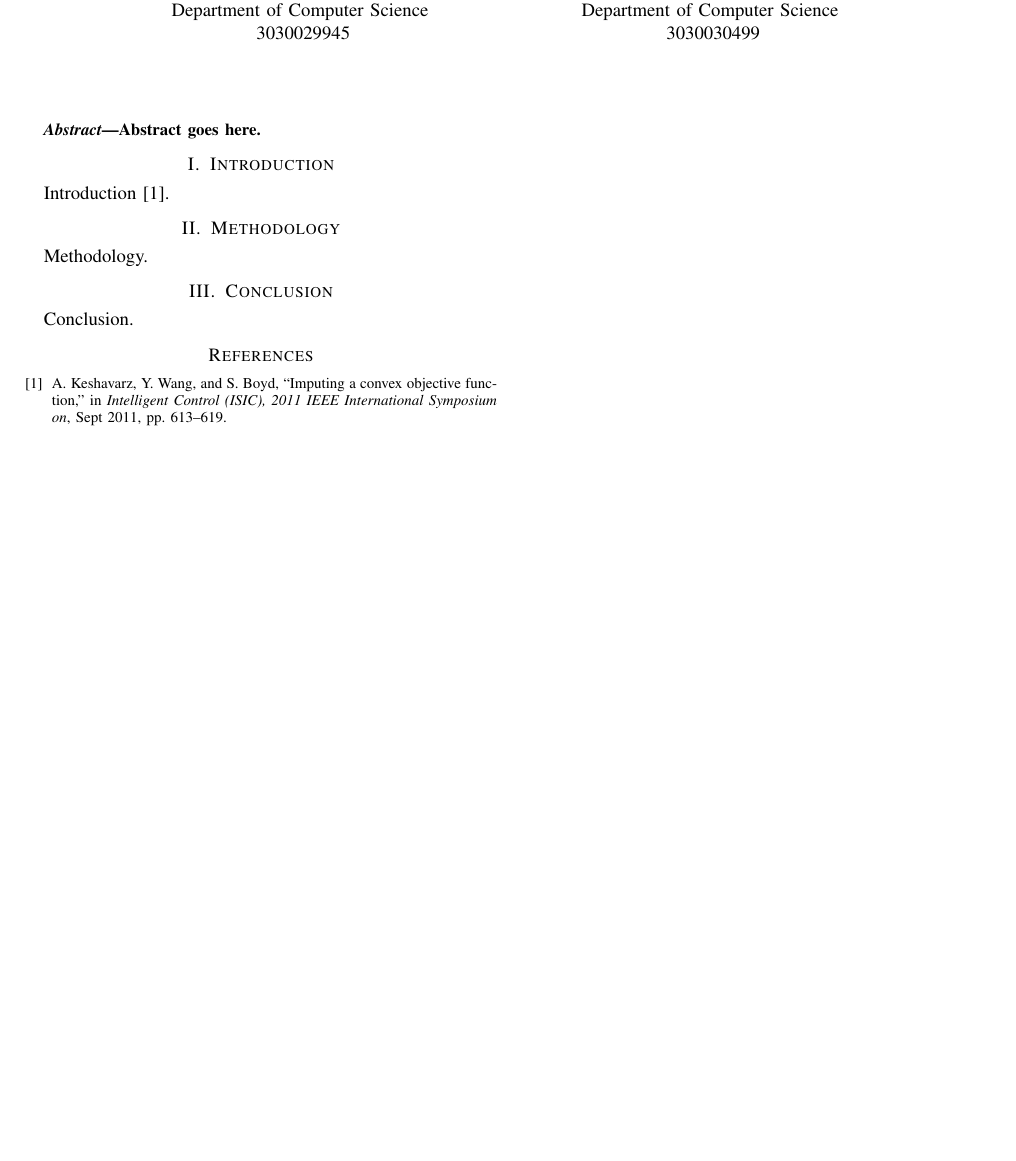
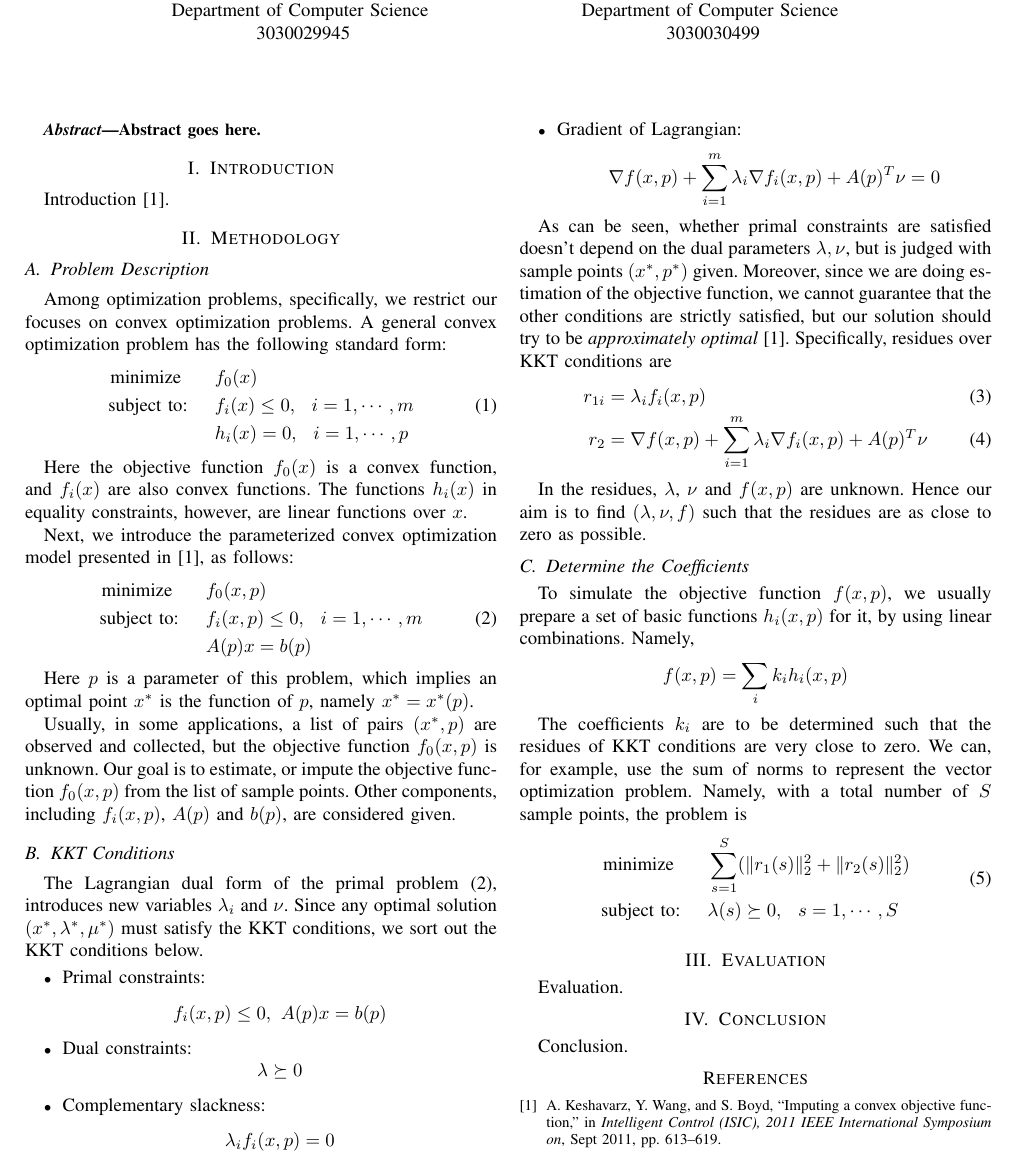
Before and after one commit to hy-zhang/ConvexProject, a LaTeX paper (paper/Main.tex, which reads paper/sections/Evaluation.tex, paper/sections/Methodology.tex): part of the page, cut so that both start at the same text, the shorter picture padded with empty space. Compiled offline with pdfLaTeX.

Commit message:
Methodology.

```diff
--- a/paper/Main.tex
+++ b/paper/Main.tex
@@ -18,6 +18,7 @@
 
 \input{sections/Introduction.tex}
 \input{sections/Methodology.tex}
+\input{sections/Evaluation.tex}
 \input{sections/Conclusion.tex}
 
 \bibliographystyle{IEEEtran}
--- /dev/null
+++ b/paper/sections/Evaluation.tex
@@ -0,0 +1,3 @@
+\section{Evaluation}\label{sec:evaluation}
+
+Evaluation.
--- a/paper/sections/Methodology.tex
+++ b/paper/sections/Methodology.tex
@@ -1,3 +1,61 @@
 \section{Methodology}\label{sec:methodology}
 
-Methodology.
+\subsection{Problem Description}
+
+Among optimization problems, specifically, we restrict our focuses on convex optimization problems. A general convex optimization problem has the following standard form:
+\begin{align}
+\begin{split}\label{p1}
+\textrm{minimize }\hspace{.2in}&f_0(x)\\
+\textrm{subject to:}\hspace{.2in}&f_i(x)\le0,\hspace{.1in}i=1,\cdots,m\\
+&h_i(x)=0,\hspace{.1in}i=1,\cdots,p
+\end{split}
+\end{align}
+
+Here the objective function $f_0(x)$ is a convex function, and $f_i(x)$ are also convex functions. The functions $h_i(x)$ in equality constraints, however, are linear functions over $x$.
+
+Next, we introduce the parameterized convex optimization model presented in~\cite{keshavarz2011}, as follows:
+\begin{align}
+\begin{split}\label{p2}
+\textrm{minimize }\hspace{.2in}&f_0(x,p)\\
+\textrm{subject to:}\hspace{.2in}&f_i(x,p)\le0,\hspace{.1in}i=1,\cdots,m\\
+&A(p)x=b(p)
+\end{split}
+\end{align}
+
+Here $p$ is a parameter of this problem, which implies an optimal point $x^*$ is the function of $p$, namely $x^*=x^*(p)$.
+
+Usually, in some applications, a list of pairs $(x^*,p)$ are observed and collected, but the objective function $f_0(x,p)$ is unknown. Our goal is to estimate, or impute the objective function $f_0(x,p)$ from the list of sample points. Other components, including $f_i(x,p)$, $A(p)$ and $b(p)$, are considered given.
+
+\subsection{KKT Conditions}
+
+The Lagrangian dual form of the primal problem~(\ref{p2}), introduces new variables $\lambda_i$ and $\nu$. Since any optimal solution $(x^*,\lambda^*,\mu^*)$ must satisfy the KKT conditions, we sort out the KKT conditions below.
+
+\begin{itemize}
+\item Primal constraints: \[f_i(x,p)\le0,\ A(p)x=b(p)\]
+\item Dual constraints: \[\lambda\succeq0\]
+\item Complementary slackness: \[\lambda_if_i(x,p)=0\]
+\item Gradient of Lagrangian: \[\nabla f(x,p)+\sum_{i=1}^m\lambda_i\nabla f_i(x,p)+A(p)^T\nu=0\]
+\end{itemize}
+
+As can be seen, whether primal constraints are satisfied doesn't depend on the dual parameters $\lambda,\nu$, but is judged with sample points $(x^*,p^*)$ given. Moreover, since we are doing estimation of the objective function, we cannot guarantee that the other conditions are strictly satisfied, but our solution should try to be \textit{approximately optimal}~\cite{keshavarz2011}. Specifically, residues over KKT conditions are
+\begin{align}
+r_{1i}&=\lambda_if_i(x,p)\\
+r_2&=\nabla f(x,p)+\sum_{i=1}^m\lambda_i\nabla f_i(x,p)+A(p)^T\nu
+\end{align}
+
+In the residues, $\lambda$, $\nu$ and $f(x,p)$ are unknown. Hence our aim is to find $(\lambda,\nu,f)$ such that the residues are as close to zero as possible.
+
+\subsection{Determine the Coefficients}
+
+To simulate the objective function $f(x,p)$, we usually prepare a set of basic functions $h_i(x,p)$ for it, by using linear combinations. Namely,
+\[f(x,p)=\sum_ik_ih_i(x,p)\]
+
+The coefficients $k_i$ are to be determined such that the residues of KKT conditions are very close to zero. We can, for example, use the sum of norms to represent the vector optimization problem. Namely, with a total number of $S$ sample points, the problem is
+\begin{align}
+\begin{split}\label{p3}
+\textrm{minimize }\hspace{.2in}&\sum_{s=1}^S(\|r_1(s)\|_2^2+\|r_2(s)\|_2^2)\\
+\textrm{subject to:}\hspace{.2in}&\lambda(s)\succeq0,\hspace{.1in}s=1,\cdots,S
+\end{split}
+\end{align}
+
+~
```
